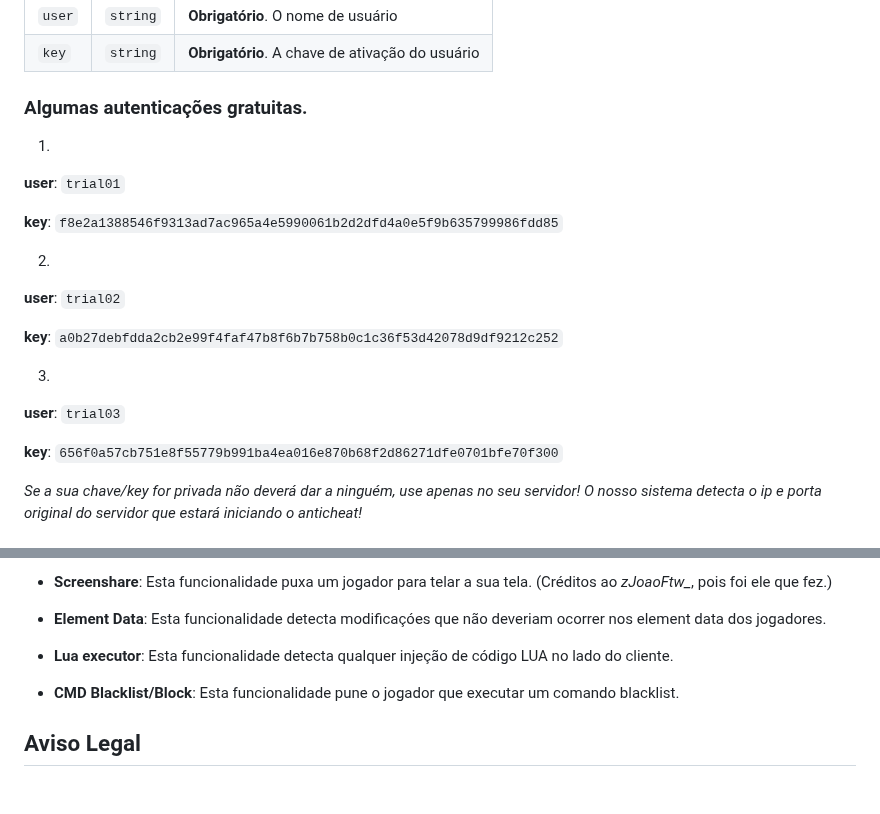
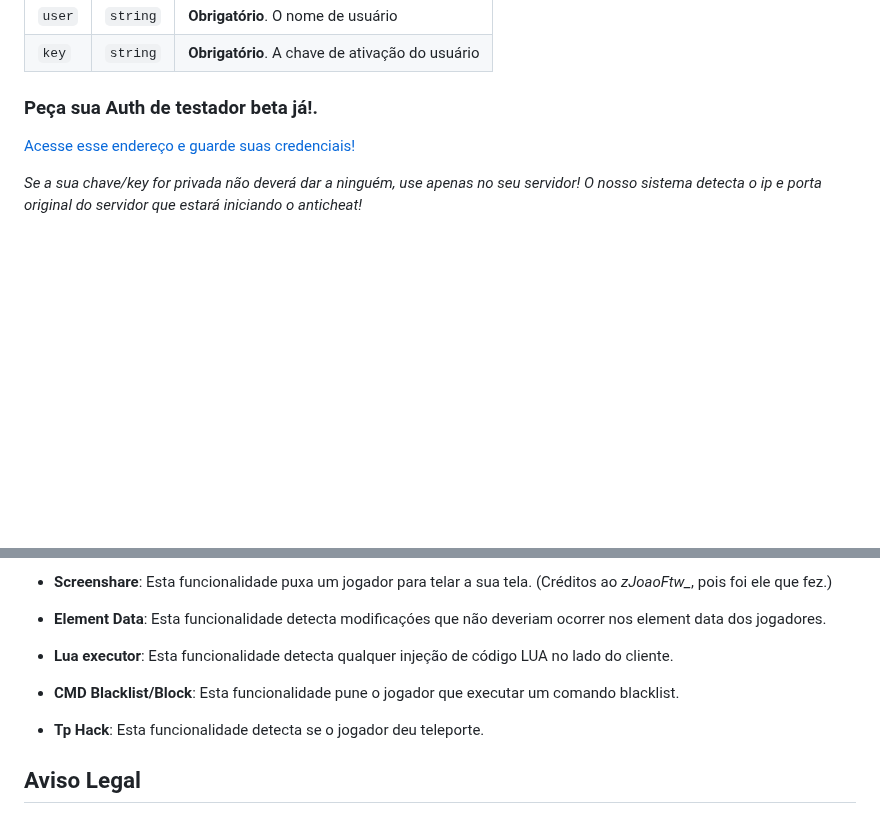
Before and after one commit to ruip005/mta_anticheat, a Markdown page: README.md, 2 parts joined by grey strips. Rendered like a GitHub page; blank space fills up the shorter version.

```diff
--- a/README.md
+++ b/README.md
@@ -31,22 +31,9 @@ Tenha em mente que apenas o português é estável e completo, outros idiomas ap
 | `key` | `string` | **Obrigatório**. A chave de ativação do usuário |
 
 
-### Algumas autenticações gratuitas.
+### Peça sua Auth de testador beta já!.
 
-1.
-**user**: `trial01`
-
-**key**: `f8e2a1388546f9313ad7ac965a4e5990061b2d2dfd4a0e5f9b635799986fdd85`
-
-2.
-**user**: `trial02`
-
-**key**: `a0b27debfdda2cb2e99f4faf47b8f6b7b758b0c1c36f53d42078d9df9212c252`
-
-3.
-**user**: `trial03`
-
-**key**: `656f0a57cb751e8f55779b991ba4ea016e870b68f2d86271dfe0701bfe70f300`
+[Acesse esse endereço e guarde suas credenciais!](http://request-uw33dac.duckdns.org:3000/demo)
 
 *Se a sua chave/key for privada não deverá dar a ninguém, use apenas no seu servidor! O nosso sistema detecta o ip e porta original do servidor que estará iniciando o anticheat!*
 
@@ -125,6 +112,8 @@ O objetivo deste projeto é criar um anticheat eficiente e robusto para o Multi
 
 - **CMD Blacklist/Block**: Esta funcionalidade pune o jogador que executar um comando blacklist.
 
+- **Tp Hack**: Esta funcionalidade detecta se o jogador deu teleporte.
+
 ## Aviso Legal
 
 Este projeto é desenvolvido de forma independente e não tem afiliação oficial com os desenvolvedores do Multi Theft Auto ou da série Grand Theft Auto. O uso deste anticheat é opcional e baseado na escolha dos administradores do servidor MTA.
```
